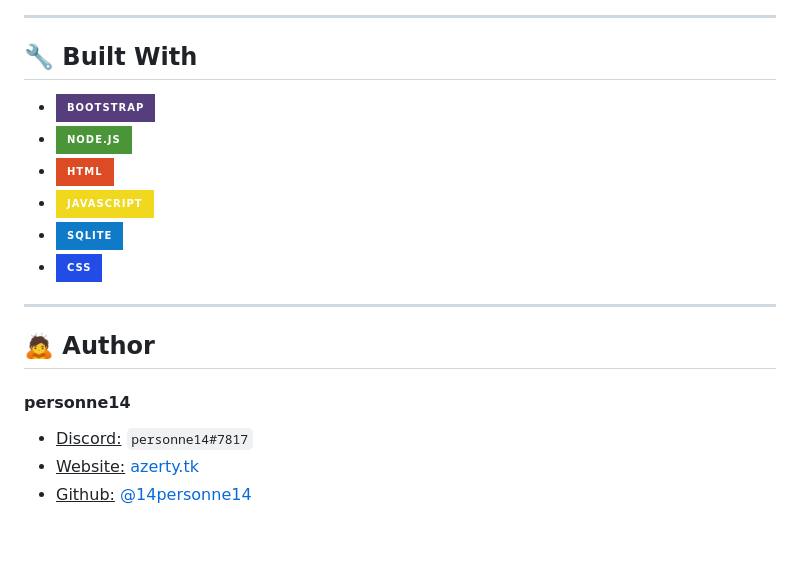
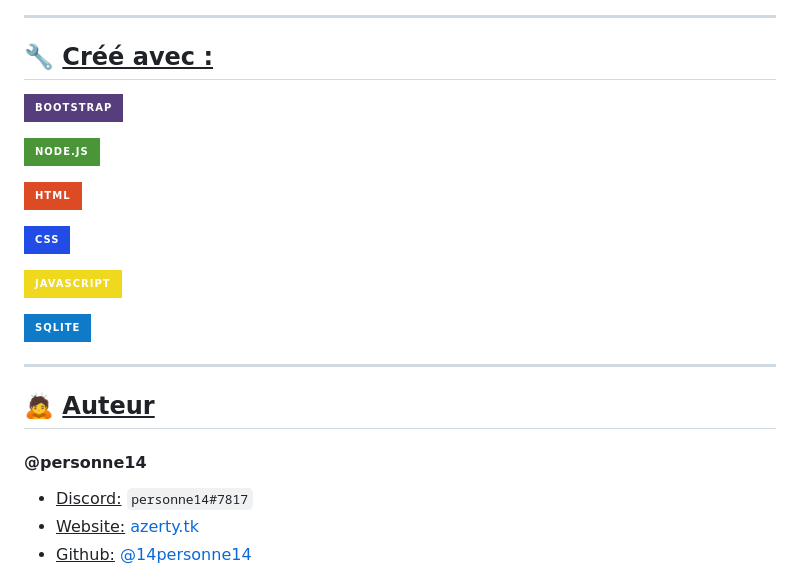
Before and after one commit to 14personne14/poker_projet_nsi, a Markdown page: README.md, the part around one of its changes. Rendered like a GitHub page; badges without logos; blank space fills up the shorter version.

```diff
--- a/README.md
+++ b/README.md
@@ -64,22 +68,27 @@ Sinon, voici comment **démarrer le site sur son ordinateur personnel** (avec un
 
 <!-- BUILT WHIT -->
 
-## 🔧 **Built With**
+## 🔧 <ins>**Créé avec :**</ins>
 
--   [![Bootstrap][Bootstrap]][Bootstrap-url]
--   [![NodeJS][Nodejs]][Nodejs-url]
--   [![HTML][Html]][Html-url]
--   [![Javascript][Javascript]][Javascript-url]
--   [![Sqlite][Sqlite]][Sqlite-url]
--   [![Css][Css]][Css-url]
+[![Bootstrap][Bootstrap]][Bootstrap-url]
+
+[![NodeJS][Nodejs]][Nodejs-url]
+
+[![HTML][Html]][Html-url]
+
+[![Css][Css]][Css-url]
+
+[![Javascript][Javascript]][Javascript-url]
+
+[![Sqlite][Sqlite]][Sqlite-url]
 
 ---
 
 <!-- AUTHOR -->
 
-## 🙇 **Author**
+## 🙇 <ins>**Auteur**</ins>
 
-#### personne14
+#### @personne14
 
 -   <ins>Discord:</ins> `personne14#7817`
 -   <ins>Website:</ins> [azerty.tk][Website-url]
```
Also changed, not shown: other parts of README.md (+11 -5 lines).
